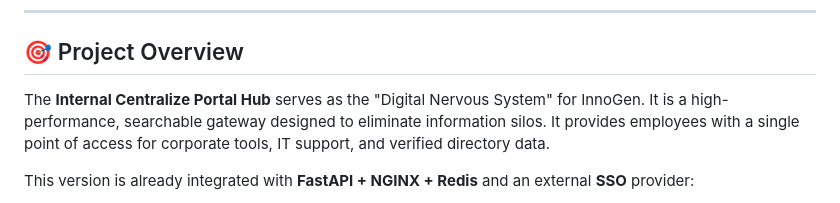
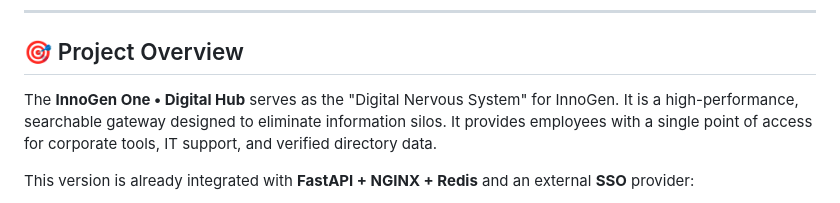
Before and after one commit to bendcat8888/HR-Digital-Hub, a Markdown page: README.md, the part around the change. Drawn GitHub-style.

```diff
--- a/README.md
+++ b/README.md
@@ -26,7 +26,7 @@
 ---
 
 ## 🎯 Project Overview
-The **Internal Centralize Portal Hub** serves as the "Digital Nervous System" for InnoGen. It is a high-performance, searchable gateway designed to eliminate information silos. It provides employees with a single point of access for corporate tools, IT support, and verified directory data.
+The **InnoGen One • Digital Hub** serves as the "Digital Nervous System" for InnoGen. It is a high-performance, searchable gateway designed to eliminate information silos. It provides employees with a single point of access for corporate tools, IT support, and verified directory data.
 
 This version is already integrated with **FastAPI + NGINX + Redis** and an external **SSO** provider:
 - `/login` starts the SSO flow.
```
